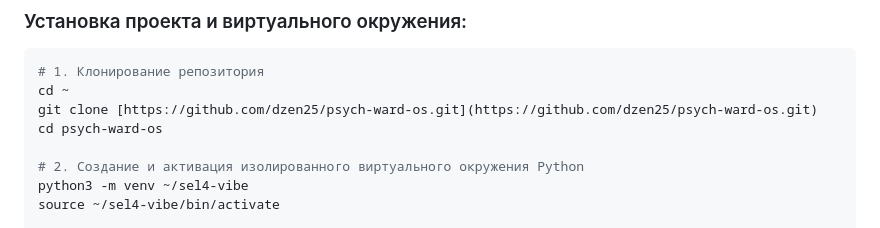
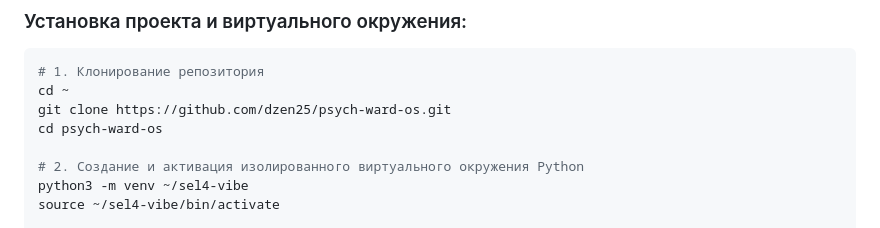
Before and after one commit to dzen25/psych-ward-os, a Markdown page: README.md, the part around the change. Drawn GitHub-style.

````diff
--- a/README.md
+++ b/README.md
@@ -86,7 +86,7 @@ sudo sysctl -w net.ipv4.ping_group_range="0 2147483647"
 ```bash
 # 1. Клонирование репозитория
 cd ~
-git clone [https://github.com/dzen25/psych-ward-os.git](https://github.com/dzen25/psych-ward-os.git)
+git clone https://github.com/dzen25/psych-ward-os.git
 cd psych-ward-os
 
 # 2. Создание и активация изолированного виртуального окружения Python
````
